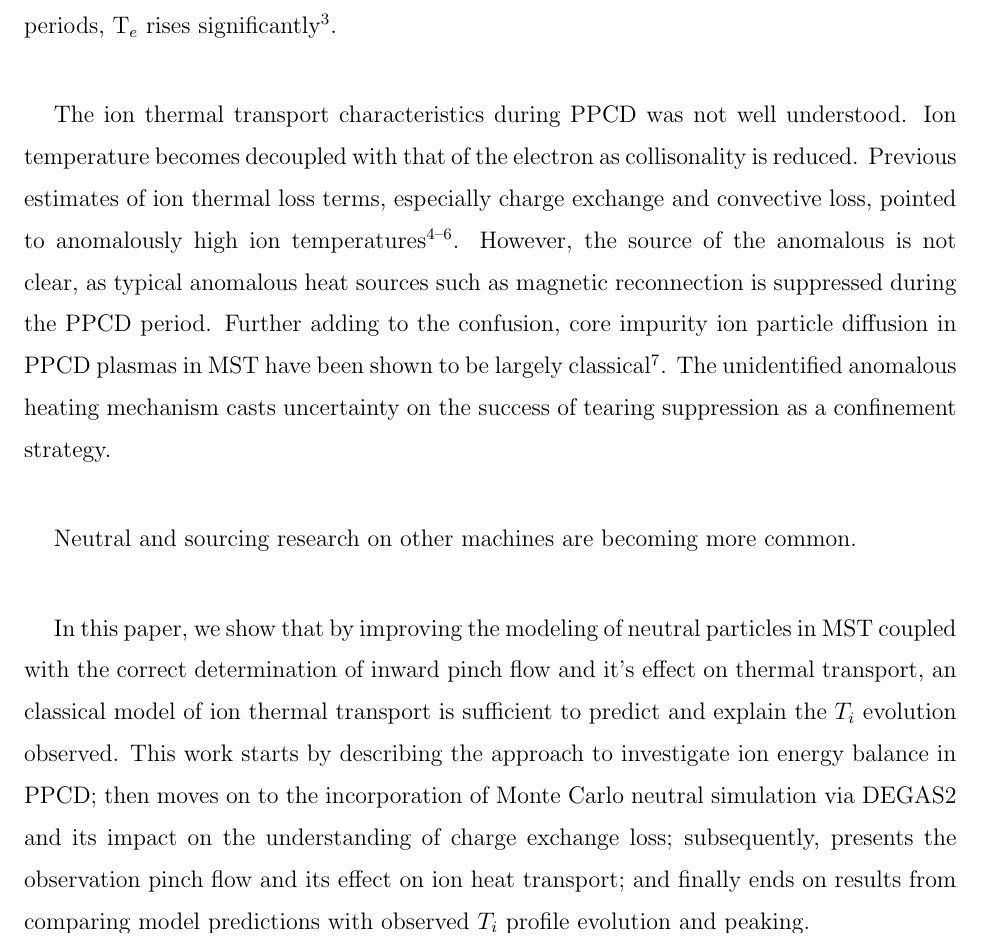
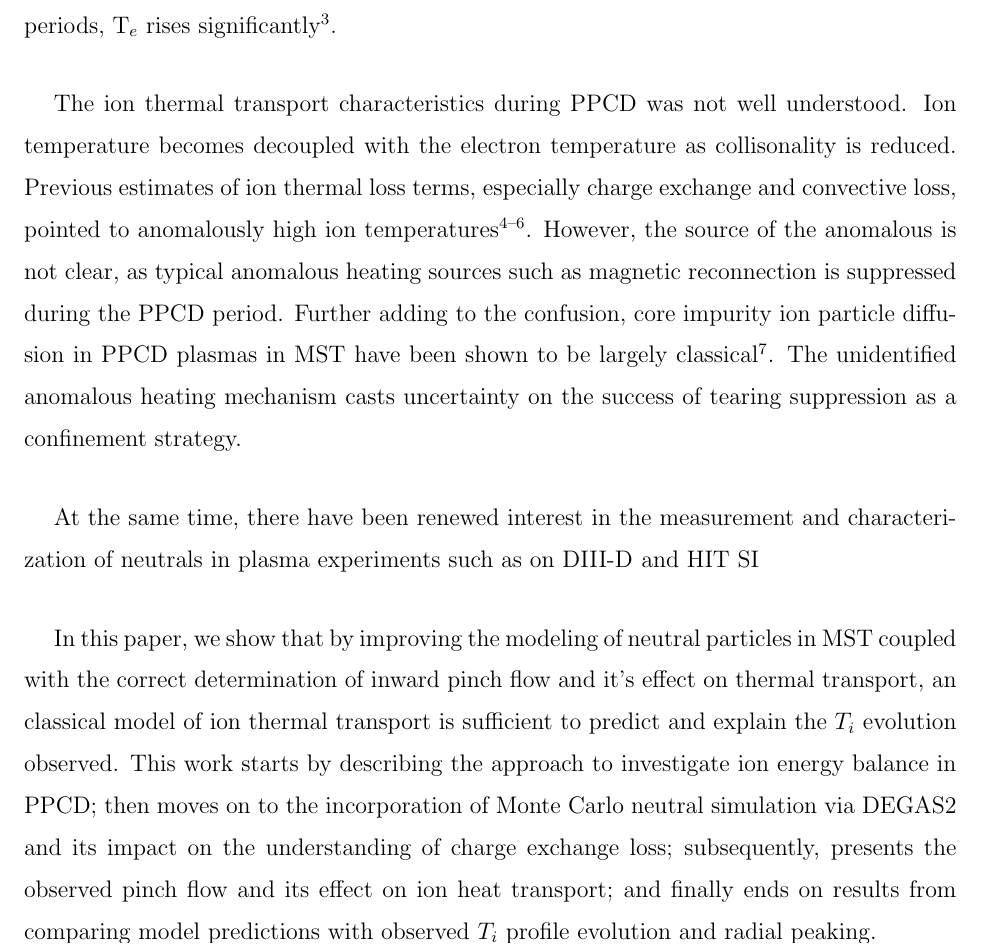
Before and after one commit to xinganthony/paper-1, a LaTeX paper (main.tex): part of page 2 of 14, cut so that both start at the same text. Compiled offline with pdfLaTeX.

Commit message:
Minor test edit

```diff
--- a/main.tex
+++ b/main.tex
@@ -118,18 +118,20 @@ suppression are observed resulting in improved confinement. During these
 periods, T$_{e}$ rises significantly\cite{Chapman2001ReducedPinch}.
 
 The ion thermal transport characteristics during PPCD was not well understood.
-Ion temperature becomes decoupled with that of the electron as collisonality is
-reduced. Previous estimates of ion thermal loss terms, especially charge
-exchange and convective loss, pointed to anomalously high ion
+Ion temperature becomes decoupled with the electron temperature as
+collisonality is reduced. Previous estimates of ion thermal loss terms,
+especially charge exchange and convective loss, pointed to anomalously high ion
 temperatures\cite{Fiksel2006Confinement, Wyman2007THEPLASMAS, BiewerThesis}.
-However, the source of the anomalous is not clear, as typical anomalous heat
+However, the source of the anomalous is not clear, as typical anomalous heating
 sources such as magnetic reconnection is suppressed during the PPCD period.
 Further adding to the confusion, core impurity ion particle diffusion in PPCD
 plasmas in MST have been shown to be largely classical \cite{Kumar12prl}. The
 unidentified anomalous heating mechanism casts uncertainty on the success of
 tearing suppression as a confinement strategy.
 
-Neutral and sourcing research on other machines are becoming more common.
+At the same time, there have been renewed interest in the measurement and
+characterization of neutrals in plasma experiments such as on DIII-D\cite{} and
+HIT SI
 
 In this paper, we show that by improving the modeling of neutral particles in
 MST coupled with the correct determination of inward pinch flow and it's effect
@@ -138,9 +140,9 @@ to predict and explain the $T_i$ evolution observed. This work starts by
 describing the approach to investigate ion energy balance in PPCD; then moves
 on to the incorporation of Monte Carlo neutral simulation via DEGAS2 and its
 impact on the understanding of charge exchange loss; subsequently, presents the
-observation pinch flow and its effect on ion heat transport; and finally ends
+observed pinch flow and its effect on ion heat transport; and finally ends
 on results from comparing model predictions with observed $T_{i}$ profile
-evolution and peaking.
+evolution and radial peaking.
 
 \section{Experimental Setup}
 
```
